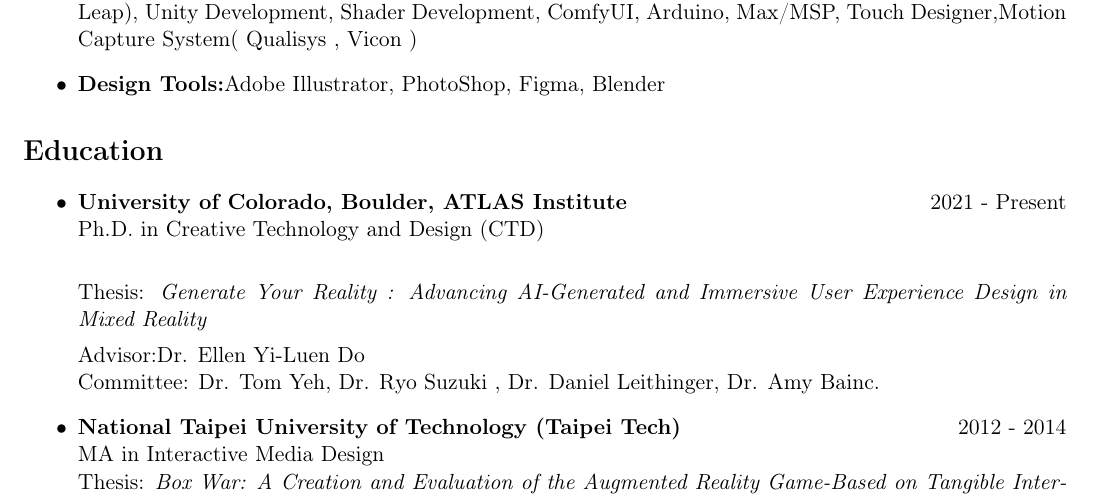
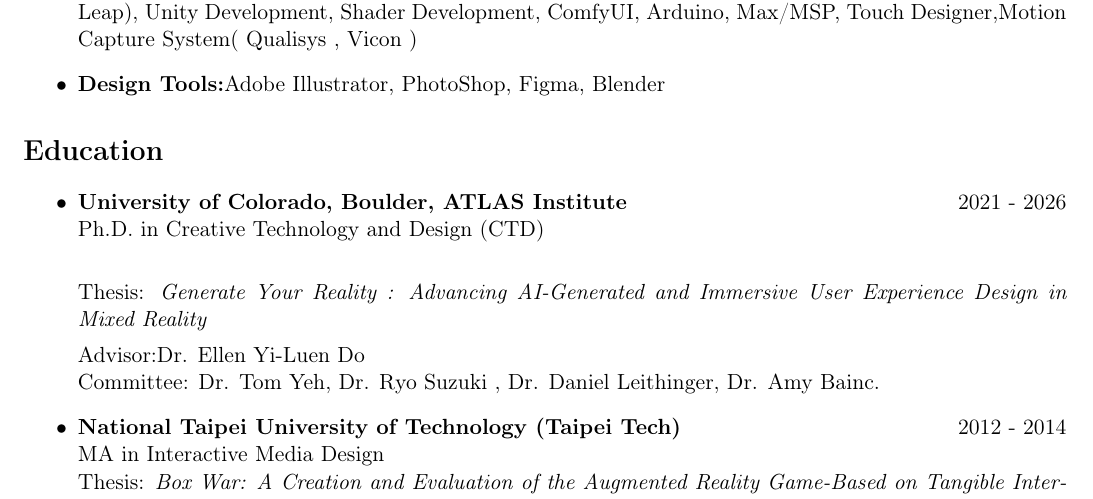
Before and after one commit to suibiweng/My_CV_Suibi, a LaTeX CV (CV.tex, which reads Sections/Education.tex): part of page 1 of 4, cut so that both start at the same text. Compiled offline with pdfLaTeX.

Commit message:
Updates from Overleaf

```diff
--- a/Sections/Education.tex
+++ b/Sections/Education.tex
@@ -1,5 +1,5 @@
 \begin{itemize}
-    \item \textbf{University of Colorado, Boulder, ATLAS Institute} \hfill 2021 - Present \\
+    \item \textbf{University of Colorado, Boulder, ATLAS Institute} \hfill 2021 - 2026 \\
     Ph.D. in Creative Technology and Design (CTD) \newline
 
     Thesis: \textit{Generate Your Reality : Advancing AI-Generated and Immersive User Experience Design in Mixed Reality}
```
